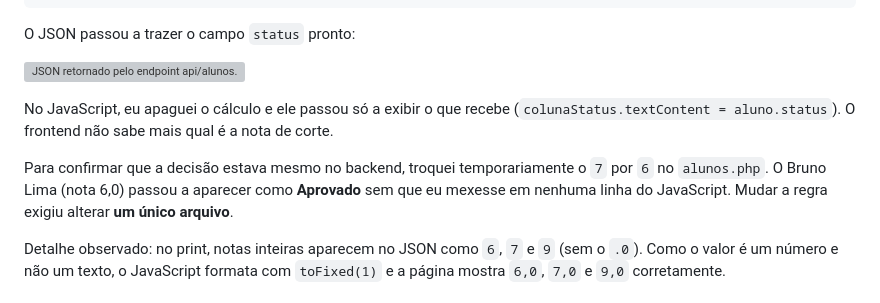
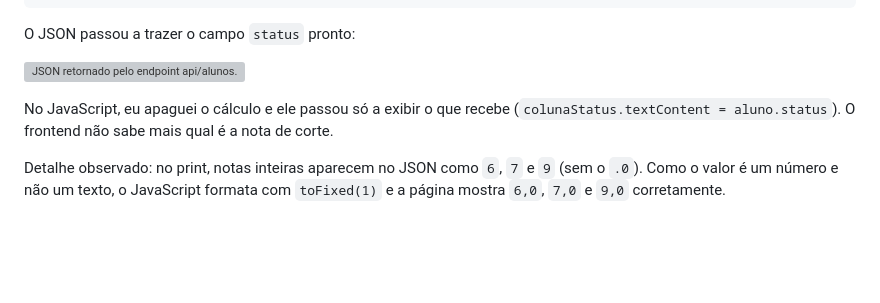
Before and after one commit to oficialvzi/24101345, a Markdown page: atividade-20-frontback/resposta.md, the part around the change. Drawn GitHub-style; blank space fills up the shorter version; grey boxes are pictures that could not be loaded.

Commit message:
correção

```diff
--- a/atividade-20-frontback/resposta.md
+++ b/atividade-20-frontback/resposta.md
@@ -83,8 +83,6 @@ O JSON passou a trazer o campo `status` pronto:
 
 No JavaScript, eu apaguei o cálculo e ele passou só a exibir o que recebe (`colunaStatus.textContent = aluno.status`). O frontend não sabe mais qual é a nota de corte.
 
-Para confirmar que a decisão estava mesmo no backend, troquei temporariamente o `7` por `6` no `alunos.php`. O Bruno Lima (nota 6,0) passou a aparecer como **Aprovado** sem que eu mexesse em nenhuma linha do JavaScript. Mudar a regra exigiu alterar **um único arquivo**.
-
 Detalhe observado: no print, notas inteiras aparecem no JSON como `6`, `7` e `9` (sem o `.0`). Como o valor é um número e não um texto, o JavaScript formata com `toFixed(1)` e a página mostra `6,0`, `7,0` e `9,0` corretamente.
 
 ## Onde a regra de negócio deve ficar?
```
